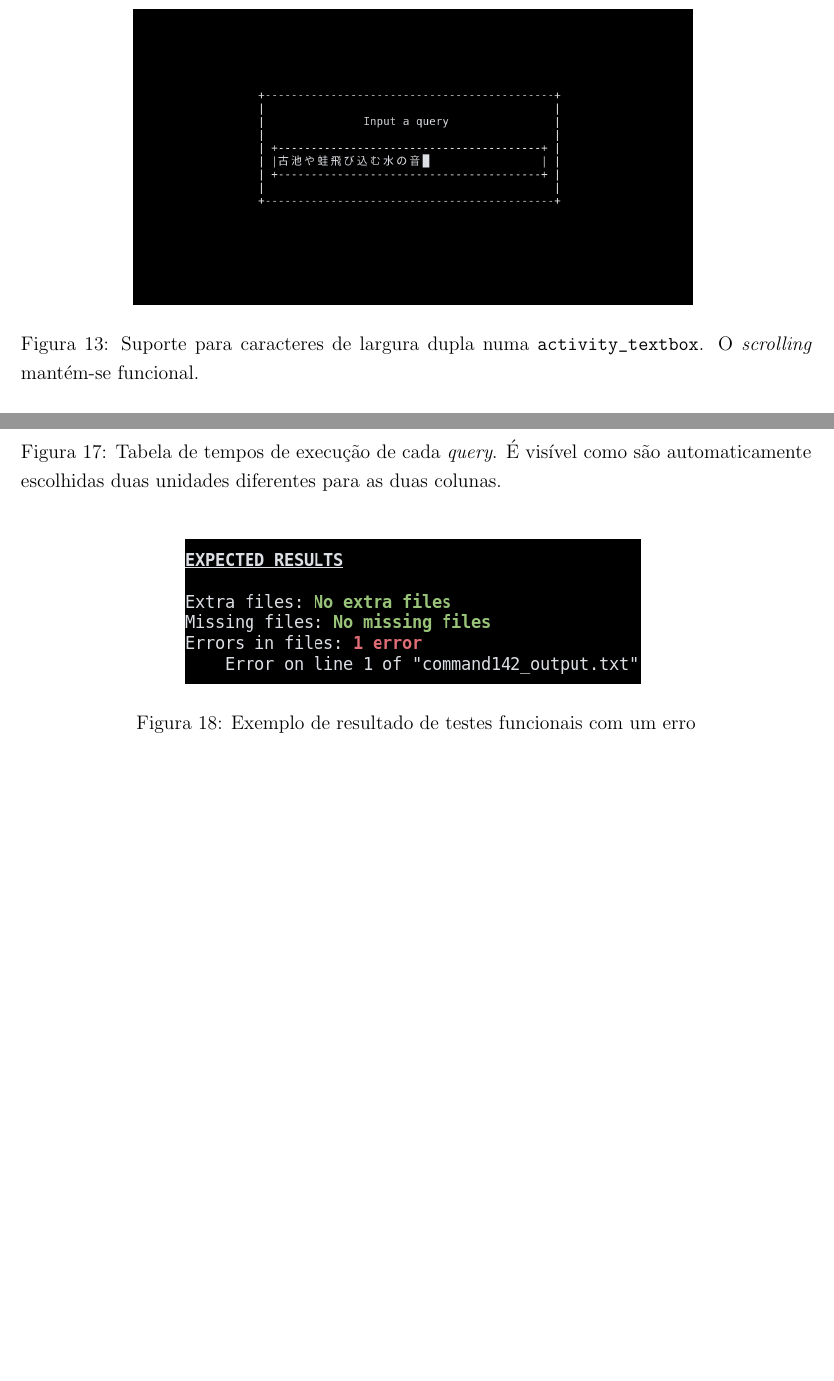
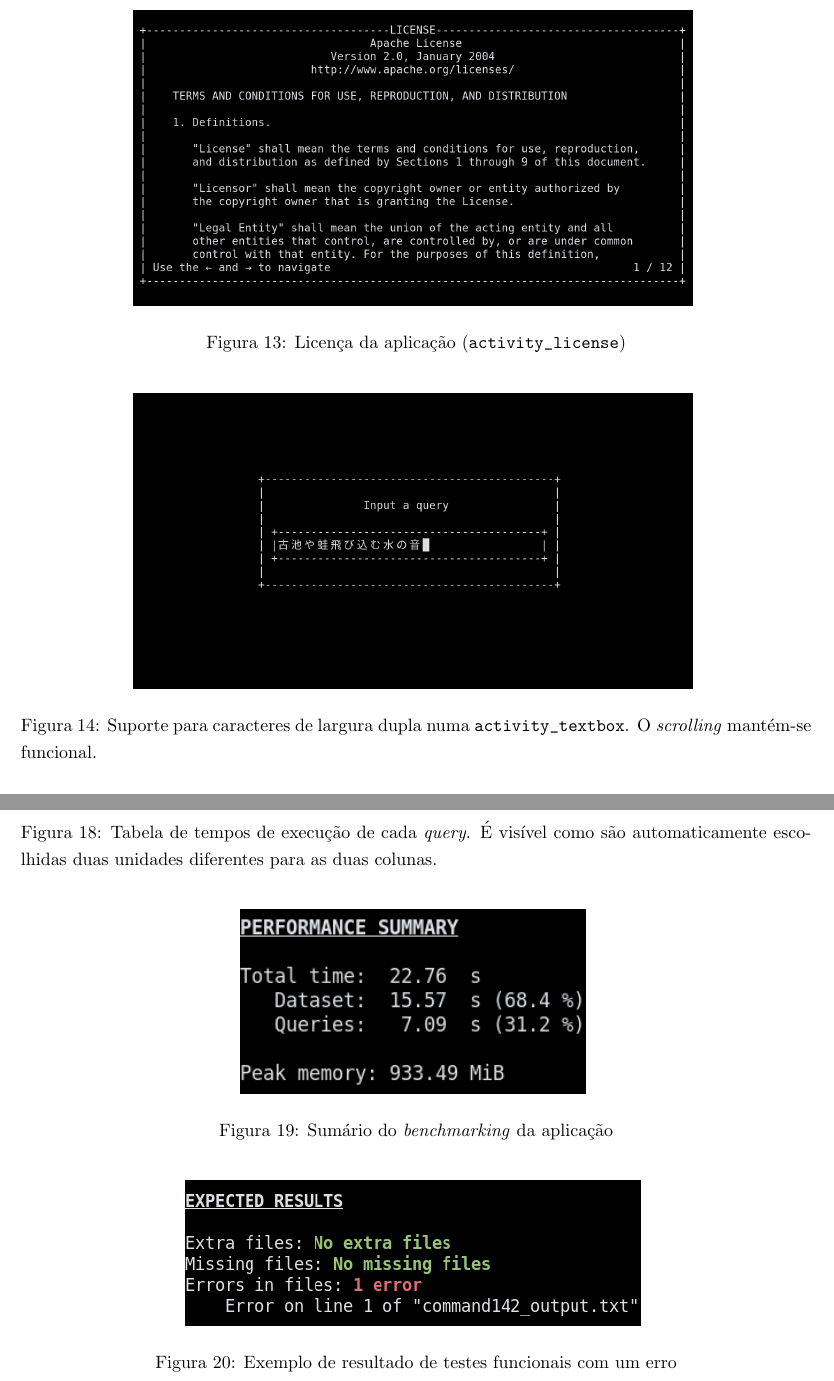
Before and after one commit to JosLopes/LI3, a LaTeX paper (trabalho-pratico/reports/relatorio-fase2.tex): two parts of pages 14 and 16 of 16 before the commit and two parts of pages 13 and 15 of 15 after it, joined at a grey line, cut at the place of the change, the shorter picture padded with empty space. Compiled offline with pdfLaTeX.

Commit message:
Add activity license and performance summary screenshot to report

```diff
--- a/trabalho-pratico/reports/relatorio-fase2.tex
+++ b/trabalho-pratico/reports/relatorio-fase2.tex
@@ -1,4 +1,4 @@
-\documentclass[12pt, a4paper]{article}
+\documentclass[11pt, a4paper]{article}
 
 \usepackage[a4paper, margin=2cm]{geometry}
 \usepackage{setspace}
@@ -453,6 +448,13 @@ interativo.
     \includegraphics[scale=0.25]{res-fase2/interactive_screenshots/paging.png}
     \caption{Output paginado de uma \emph{query} (\texttt{activity\_paging})}
     \label{fig:paging}
+\end{figure}
+
+\begin{figure}[H]
+    \centering
+    \includegraphics[scale=0.25]{res-fase2/interactive_screenshots/license.png}
+	\caption{Licença da aplicação (\texttt{activity\_license})}
+    \label{fig:license}
 \end{figure}
 
 \begin{figure}[H]
@@ -497,6 +499,13 @@ interativo.
 
 \begin{figure}[H]
     \centering
+    \includegraphics[scale=0.7]{res-fase2/testing_screenshots/summary.png}
+    \caption{Sumário do \emph{benchmarking} da aplicação}
+    \label{fig:performance-summary}
+\end{figure}
+
+\begin{figure}[H]
+    \centering
     \includegraphics[scale=0.6]{res-fase2/testing_screenshots/diff.png}
     \caption{Exemplo de resultado de testes funcionais com um erro}
     \label{fig:diff-screenshot}
```
Also changed, not shown: trabalho-pratico/reports/res-fase2/interactive.png, trabalho-pratico/reports/res-fase2/interactive_screenshots/license.png (added), trabalho-pratico/reports/res-fase2/interactive_screenshots/main_menu.png, trabalho-pratico/reports/res-fase2/testing_screenshots/summary.png (added), trabalho-pratico/reports/relatorio-fase2.tex (5 more changed lines), 1 other file.
